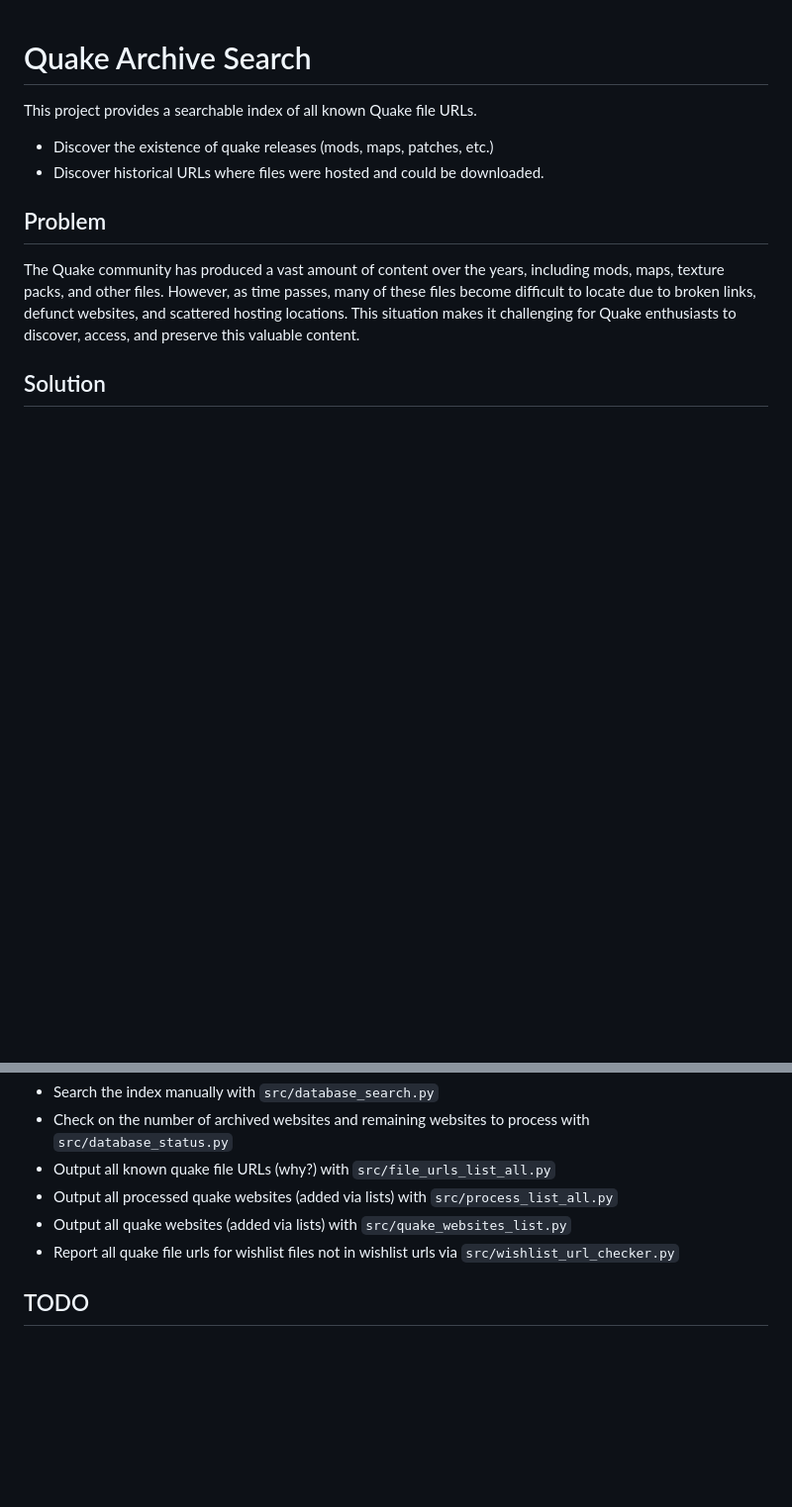
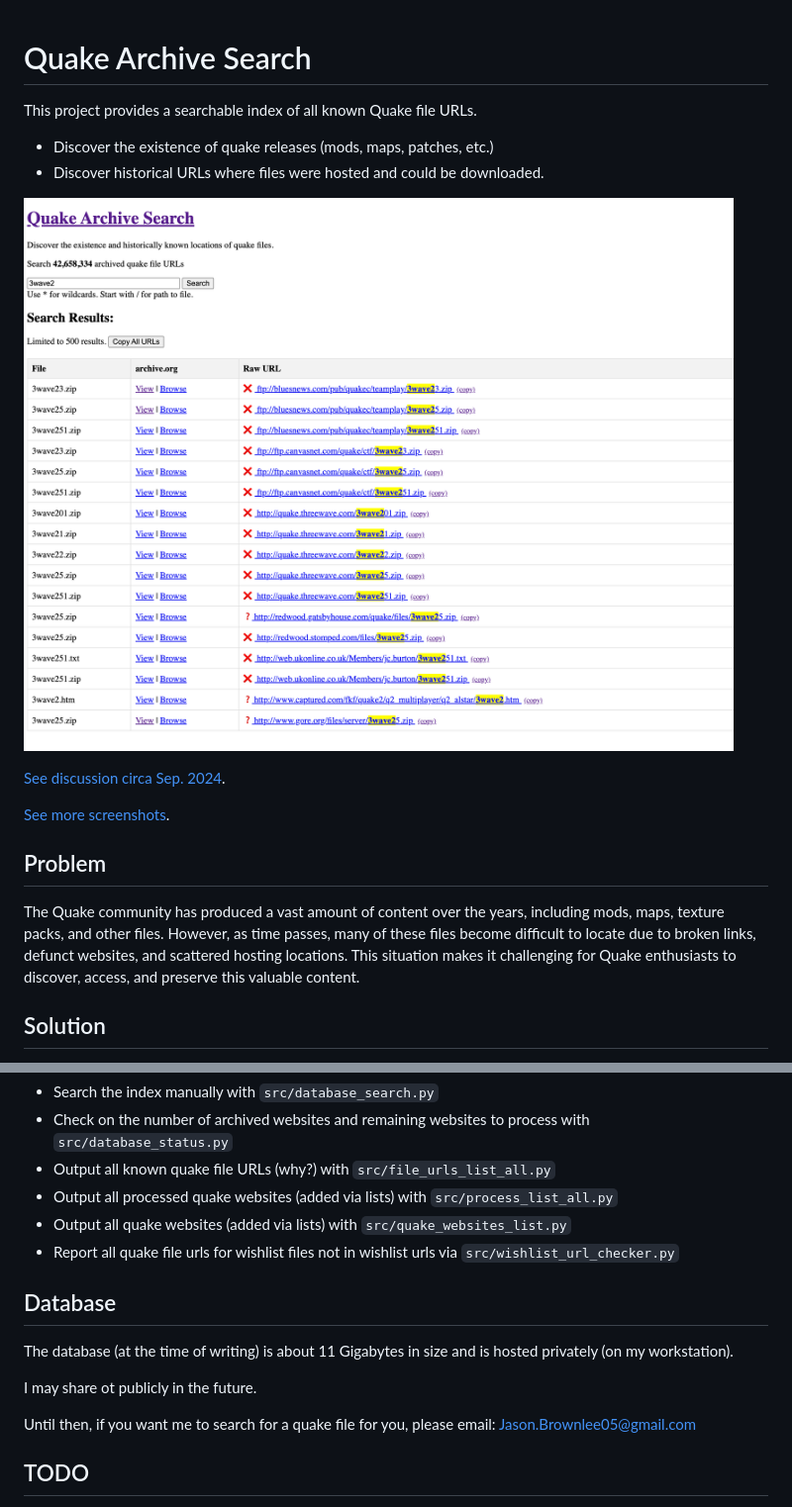
Before and after one commit to Jason2Brownlee/QuakeArchiveSearch, a Markdown page: README.md, 2 parts joined by grey strips. Shown: that part at 99% size. GitHub-like rendering; pictures changed too: pics/screenshot.png (added); blank space fills up the shorter version.

```diff
--- a/README.md
+++ b/README.md
@@ -4,6 +4,12 @@ This project provides a searchable index of all known Quake file URLs.
 
 * Discover the existence of quake releases (mods, maps, patches, etc.)
 * Discover historical URLs where files were hosted and could be downloaded.
+
+![Screenshot](pics/screenshot.png)
+
+[See discussion circa Sep. 2024](https://discuss.quaddicted.com/t/find-rare-quake-files-new-archive-index-and-search).
+
+[See more screenshots](pics/).
 
 ## Problem
 
@@ -90,6 +96,14 @@ Increase the cutoff year for the archive retrieval as needed (e.g. from 2000 to
 * Output all quake websites (added via lists) with `src/quake_websites_list.py`
 * Report all quake file urls for wishlist files not in wishlist urls via `src/wishlist_url_checker.py`
 
+## Database
+
+The database (at the time of writing) is about 11 Gigabytes in size and is hosted privately (on my workstation).
+
+I may share ot publicly in the future.
+
+Until then, if you want me to search for a quake file for you, please email: Jason.Brownlee05@gmail.com
+
 ## TODO
 
 * Add URLs discovered from a crawl of Quake CDs on archive.org (magazines, compilations, tools, etc.).
```
Also changed, not shown: pics/shot1.png (added), pics/shot2.png (added), pics/shot3.png (added), 5 other files.
